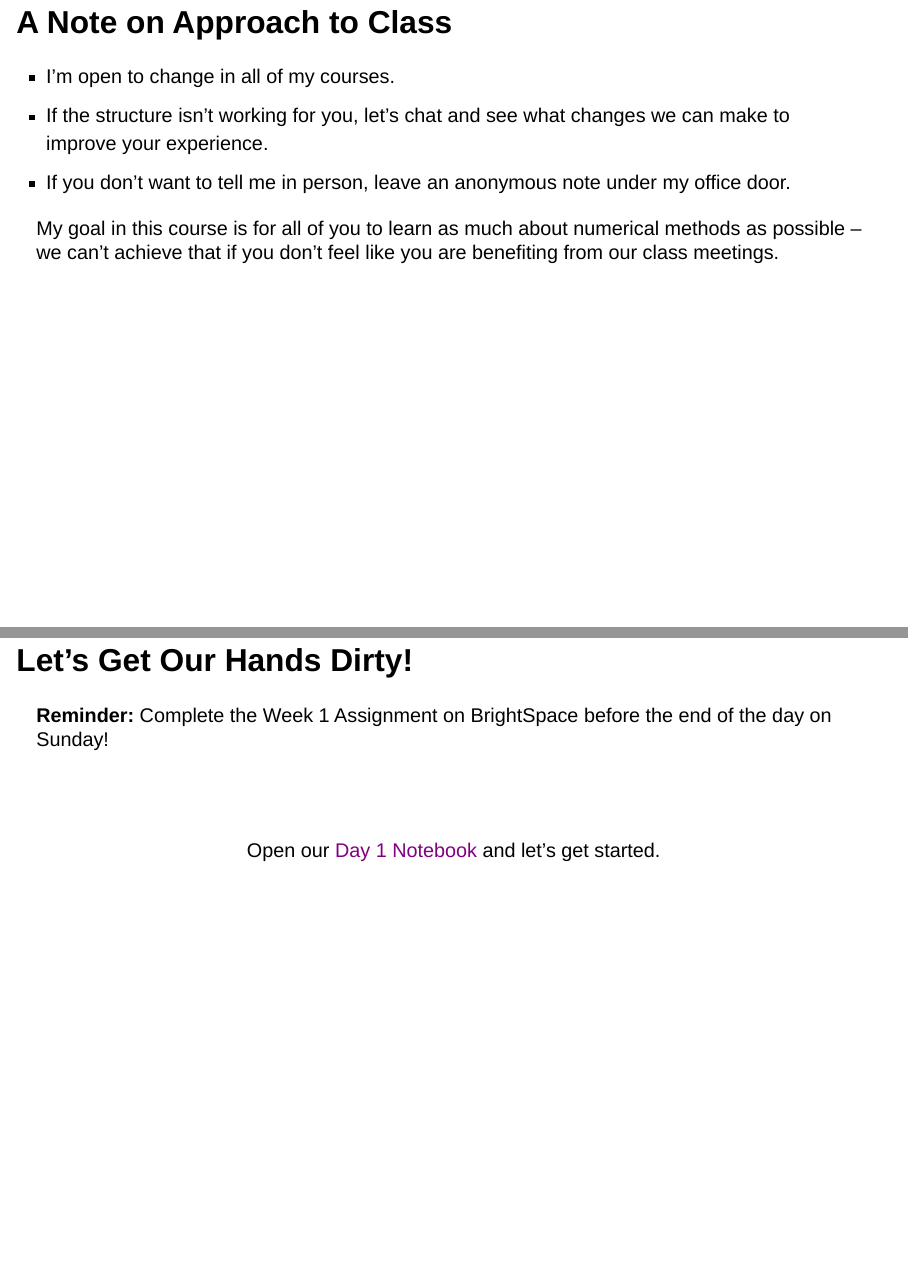
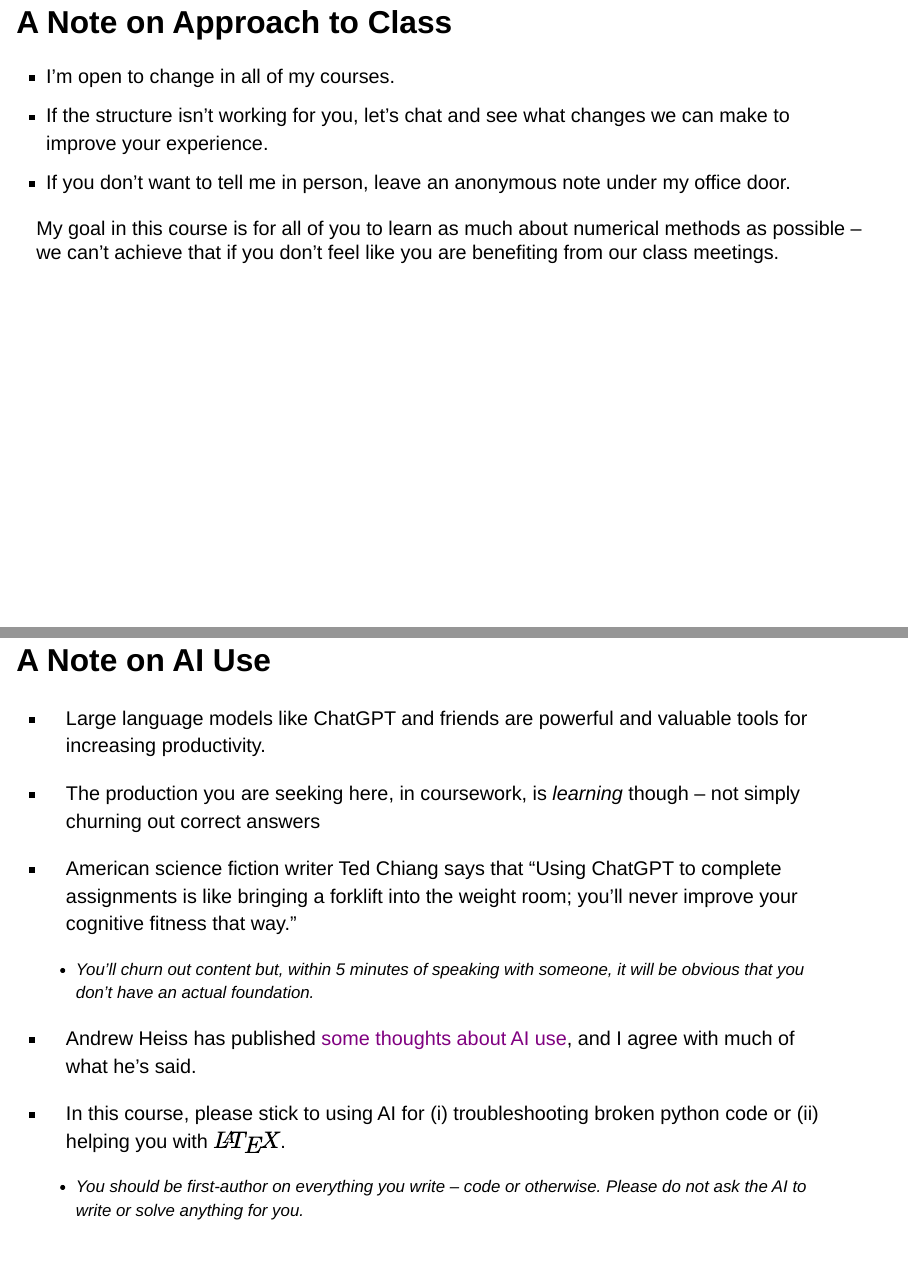
Before and after one commit to agmath/NumericalMethodsCourse, a Quarto document (Slides/D1_WhatToExpect.qmd): pages 25 and 26 of 26 before the commit and pages 25 and 26 of 28 after it, joined at a grey line. Rendered offline with R 4.5, knitr and Pandoc in place of Quarto, with nearby package versions; drawn as Slidy slides in place of the format the file asks for.

Commit message:
Add comments on AI use

```diff
--- a/Slides/D1_WhatToExpect.qmd
+++ b/Slides/D1_WhatToExpect.qmd
@@ -844,6 +844,19 @@ I've built a [webpage to organize our course content](https://agmath.github.io/N
 
 My goal in this course is for all of you to learn as much about numerical methods as possible -- we can't achieve that if you don't feel like you are benefiting from our class meetings.
 
+## A Note on AI Use
+
++ Large language models like ChatGPT and friends are powerful and valuable tools for increasing productivity.
++ The production you are seeking here, in coursework, is *learning* though -- not simply churning out correct answers
++ American science fiction writer Ted Chiang says that "Using ChatGPT to complete assignments is like bringing a forklift into the weight room; you'll never improve your cognitive fitness that way."
+
+    + You'll churn out content but, within 5 minutes of speaking with someone, it will be obvious that you don't have an actual foundation.
+
++ Andrew Heiss has published [some thoughts about AI use](https://www.andrewheiss.com/ai/), and I agree with much of what he's said.
++ In this course, please stick to using AI for (i) troubleshooting broken python code or (ii) helping you with $\LaTeX$.
+
+    + You should be first-author on everything you write -- code or otherwise. Please do not ask the AI to write or solve anything for you.
+
 ## Let's Get Our Hands Dirty!
 
 . . .
```
Also changed, not shown: Slides/D1_WhatToExpect.html.
